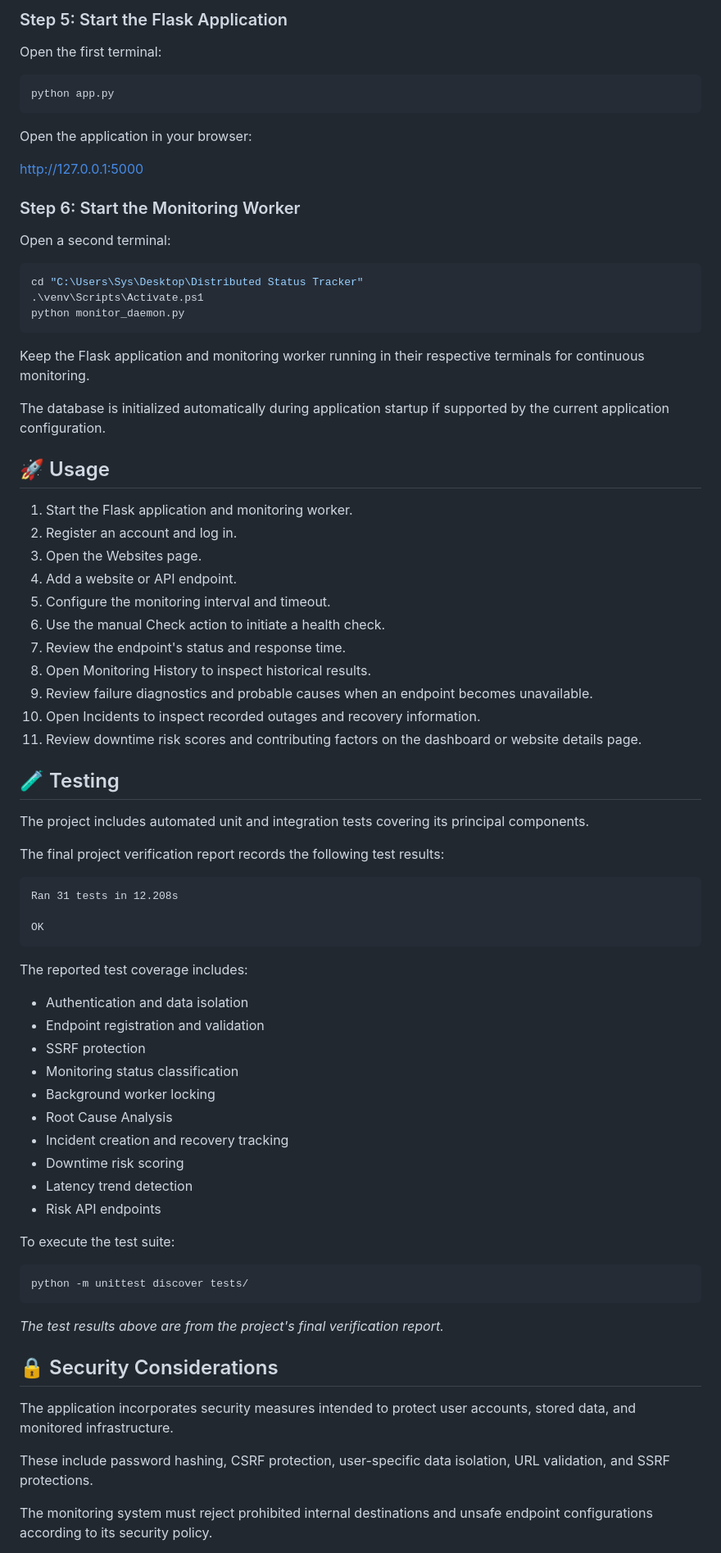
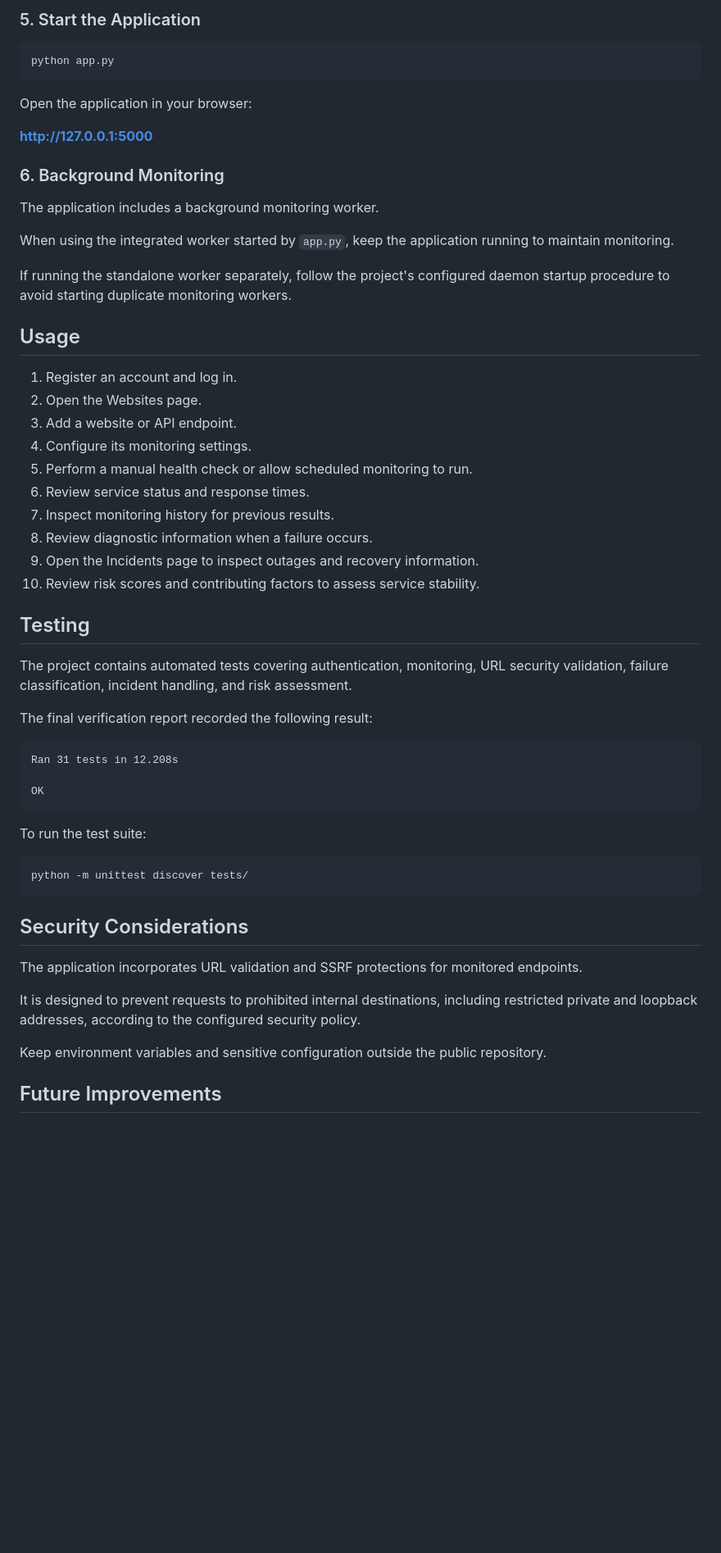
Before and after one commit to PRAVEEN092003/distributed-status-tracker, a Markdown page: README.md, the part around one of its changes. Shown at 82% size. Rendered like a GitHub page; blank space fills up the shorter version.

````diff
--- a/README.md
+++ b/README.md
@@ -227,7 +181,5 @@ Do not expose secret keys or other sensitive configuration values.
 
-### Step 5: Start the Flask Application
-
-Open the first terminal:
+### 5. Start the Application
 
 ```powershell
 python app.py
@@ -235,41 +187,34 @@ python app.py
 
 Open the application in your browser:
 
-http://127.0.0.1:5000
+**http://127.0.0.1:5000**
 
-### Step 6: Start the Monitoring Worker
+### 6. Background Monitoring
 
-Open a second terminal:
+The application includes a background monitoring worker.
 
-```powershell
-cd "C:\Users\Sys\Desktop\Distributed Status Tracker"
-.\venv\Scripts\Activate.ps1
-python monitor_daemon.py
-```
+When using the integrated worker started by `app.py`, keep the application running to maintain monitoring.
 
-Keep the Flask application and monitoring worker running in their respective terminals for continuous monitoring.
+If running the standalone worker separately, follow the project's configured daemon startup procedure to avoid starting duplicate monitoring workers.
 
-The database is initialized automatically during application startup if supported by the current application configuration.
+## Usage
 
-## 🚀 Usage
+1. Register an account and log in.
+2. Open the Websites page.
+3. Add a website or API endpoint.
+4. Configure its monitoring settings.
+5. Perform a manual health check or allow scheduled monitoring to run.
+6. Review service status and response times.
+7. Inspect monitoring history for previous results.
+8. Review diagnostic information when a failure occurs.
+9. Open the Incidents page to inspect outages and recovery information.
+10. Review risk scores and contributing factors to assess service stability.
 
-1. Start the Flask application and monitoring worker.
-2. Register an account and log in.
-3. Open the Websites page.
-4. Add a website or API endpoint.
-5. Configure the monitoring interval and timeout.
-6. Use the manual Check action to initiate a health check.
-7. Review the endpoint's status and response time.
-8. Open Monitoring History to inspect historical results.
-9. Review failure diagnostics and probable causes when an endpoint becomes unavailable.
-10. Open Incidents to inspect recorded outages and recovery information.
-11. Review downtime risk scores and contributing factors on the dashboard or website details page.
+## Testing
 
-## 🧪 Testing
+The project contains automated tests covering authentication, monitoring, URL security validation, failure classification, incident handling, and risk assessment.
 
-The project includes automated unit and integration tests covering its principal components.
-
-The final project verification report records the following test results:
+The final verification report recorded the following result:
 
 ```text
 Ran 31 tests in 12.208s
@@ -277,32 +222,19 @@ Ran 31 tests in 12.208s
 OK
 ```
 
-The reported test coverage includes:
-
-- Authentication and data isolation
-- Endpoint registration and validation
-- SSRF protection
-- Monitoring status classification
-- Background worker locking
-- Root Cause Analysis
-- Incident creation and recovery tracking
-- Downtime risk scoring
-- Latency trend detection
-- Risk API endpoints
-
-To execute the test suite:
+To run the test suite:
 
 ```powershell
 python -m unittest discover tests/
 ```
 
-*The test results above are from the project's final verification report.*
+## Security Considerations
 
-## 🔒 Security Considerations
+The application incorporates URL validation and SSRF protections for monitored endpoints.
 
-The application incorporates security measures intended to protect user accounts, stored data, and monitored infrastructure.
+It is designed to prevent requests to prohibited internal destinations, including restricted private and loopback addresses, according to the configured security policy.
 
-These include password hashing, CSRF protection, user-specific data isolation, URL validation, and SSRF protections.
+Keep environment variables and sensitive configuration outside the public repository.
 
-The monitoring system must reject prohibited internal destinations and unsafe endpoint configurations according to its security policy.
+## Future Improvements
 
````
Also changed, not shown: other parts of README.md (+120 -173 lines).
